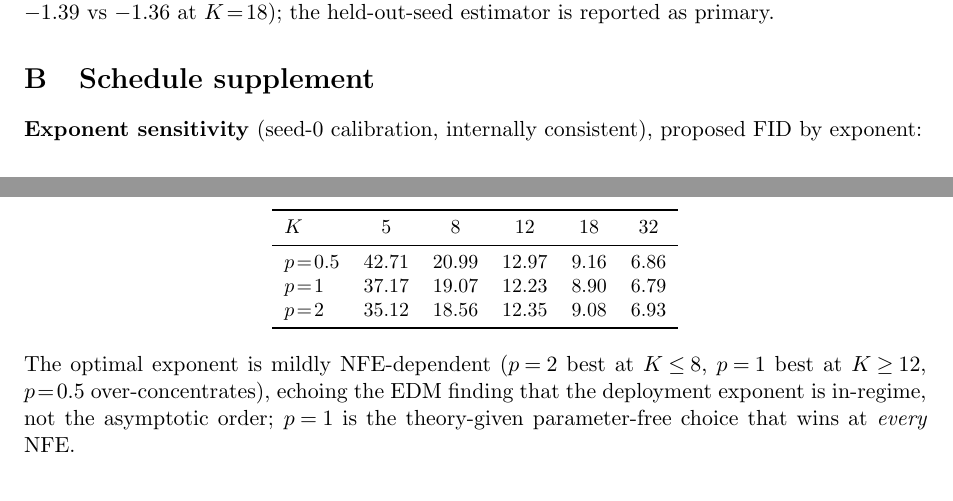
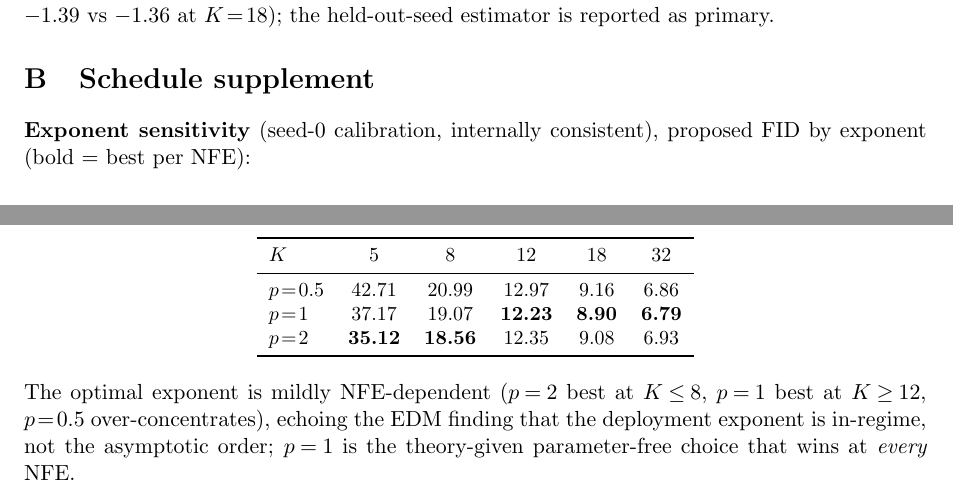
Before and after one commit to thermau5/autonomous-diffusion-experiment-factory, a LaTeX paper (outputs/paper/new_generic/report_level3_path.tex): two parts of pages 4 and 5 of 5, joined at a grey line, cut so that both start at the same text. Compiled offline with pdfLaTeX.

Commit message:
report: bold best-per-NFE in appendix exponent-sensitivity table (was the one values-table without bolding); audited all other tables -- bolding correct (2-sigma winner in dominance table, best-in-column elsewhere)

```diff
--- a/outputs/paper/new_generic/report_level3_path.tex
+++ b/outputs/paper/new_generic/report_level3_path.tex
@@ -298,7 +298,7 @@ $K\!=\!18$); the held-out-seed estimator is reported as primary.
 \section{Schedule supplement}
 \label{app:sched}
 \textbf{Exponent sensitivity} (seed-0 calibration, internally consistent),
-proposed FID by exponent:
+proposed FID by exponent (bold = best per NFE):
 
 \begin{center}\small
 \begin{tabular}{lccccc}
@@ -306,8 +306,8 @@ proposed FID by exponent:
 $K$ & 5 & 8 & 12 & 18 & 32\\
 \midrule
 $p\!=\!0.5$ & 42.71 & 20.99 & 12.97 & 9.16 & 6.86\\
-$p\!=\!1$   & 37.17 & 19.07 & 12.23 & 8.90 & 6.79\\
-$p\!=\!2$   & 35.12 & 18.56 & 12.35 & 9.08 & 6.93\\
+$p\!=\!1$   & 37.17 & 19.07 & \textbf{12.23} & \textbf{8.90} & \textbf{6.79}\\
+$p\!=\!2$   & \textbf{35.12} & \textbf{18.56} & 12.35 & 9.08 & 6.93\\
 \bottomrule
 \end{tabular}
 \end{center}
```
